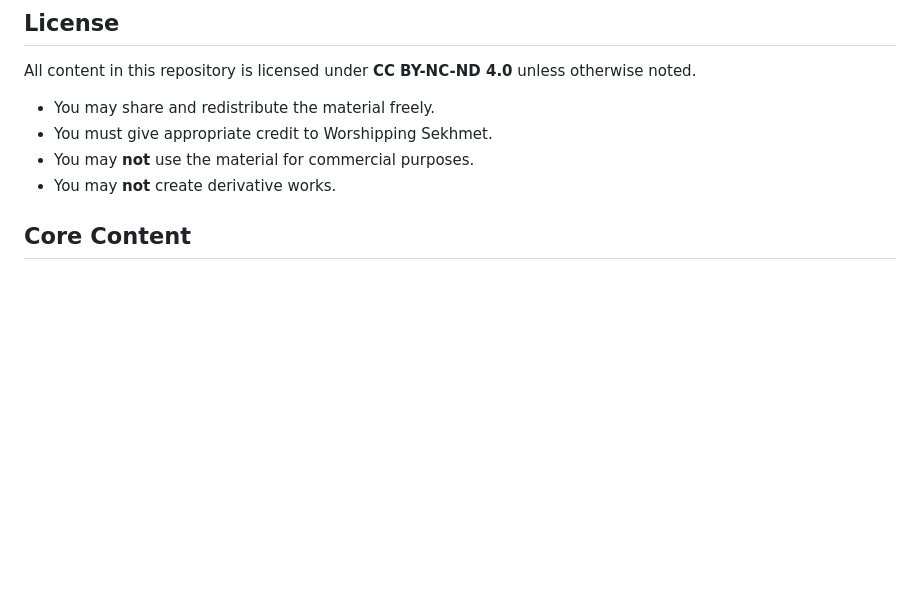
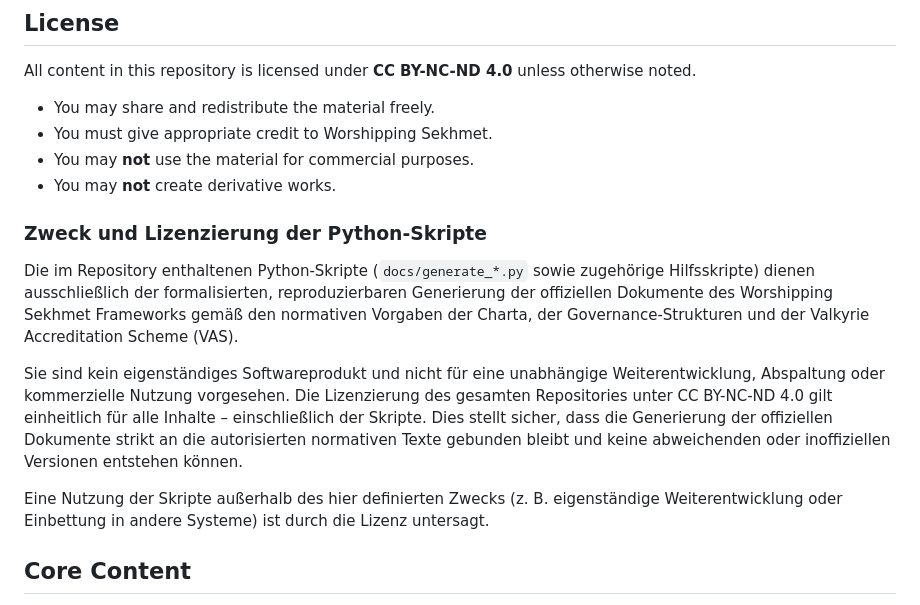
Before and after one commit to WorshippingSekhmet/ws-documents, a Markdown page: README.md, the part around the change. Rendered like a GitHub page; blank space fills up the shorter version.

Commit message:
Add clear purpose statement for Python generator scripts under License section (CC BY-NC-ND 4.0 clarification)

```diff
--- a/README.md
+++ b/README.md
@@ -29,6 +29,14 @@ All content in this repository is licensed under **CC BY-NC-ND 4.0** unless othe
 - You must give appropriate credit to Worshipping Sekhmet.
 - You may **not** use the material for commercial purposes.
 - You may **not** create derivative works.
+
+### Zweck und Lizenzierung der Python-Skripte
+
+Die im Repository enthaltenen Python-Skripte (`docs/generate_*.py` sowie zugehörige Hilfsskripte) dienen ausschließlich der formalisierten, reproduzierbaren Generierung der offiziellen Dokumente des Worshipping Sekhmet Frameworks gemäß den normativen Vorgaben der Charta, der Governance-Strukturen und der Valkyrie Accreditation Scheme (VAS).
+
+Sie sind kein eigenständiges Softwareprodukt und nicht für eine unabhängige Weiterentwicklung, Abspaltung oder kommerzielle Nutzung vorgesehen. Die Lizenzierung des gesamten Repositories unter CC BY-NC-ND 4.0 gilt einheitlich für alle Inhalte – einschließlich der Skripte. Dies stellt sicher, dass die Generierung der offiziellen Dokumente strikt an die autorisierten normativen Texte gebunden bleibt und keine abweichenden oder inoffiziellen Versionen entstehen können.
+
+Eine Nutzung der Skripte außerhalb des hier definierten Zwecks (z. B. eigenständige Weiterentwicklung oder Einbettung in andere Systeme) ist durch die Lizenz untersagt.
 
 ## Core Content
 
```
